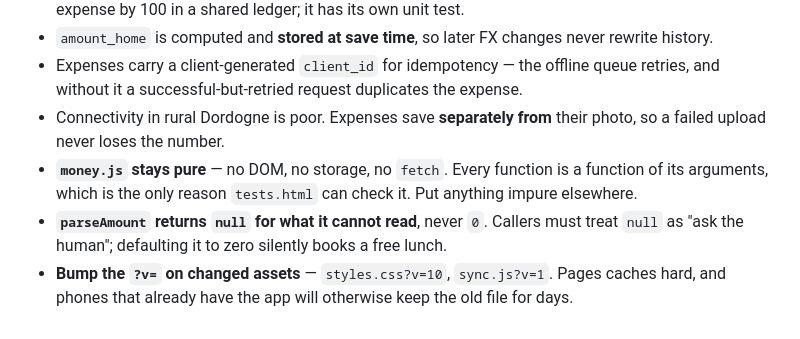
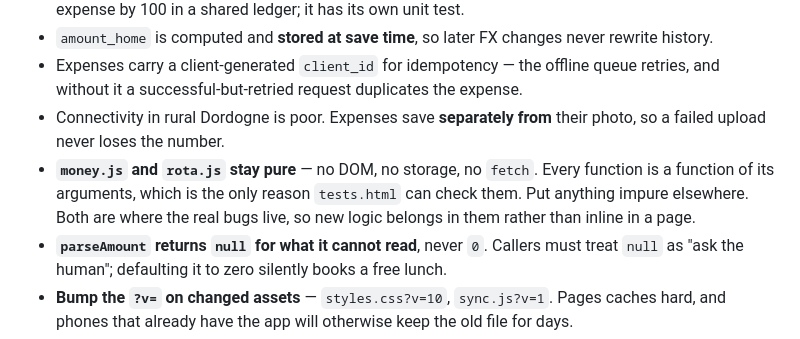
Before and after one commit to Edrits/laperdrix, a Markdown page: CLAUDE.md, the part around one of its changes. Rendered like a GitHub page.

```diff
--- a/CLAUDE.md
+++ b/CLAUDE.md
@@ -128,8 +173,10 @@ sprite; a mismatch renders an empty circle with no error.
   without it a successful-but-retried request duplicates the expense.
 - Connectivity in rural Dordogne is poor. Expenses save **separately from** their photo, so a failed
   upload never loses the number.
-- **`money.js` stays pure** — no DOM, no storage, no `fetch`. Every function is a function of its
-  arguments, which is the only reason `tests.html` can check it. Put anything impure elsewhere.
+- **`money.js` and `rota.js` stay pure** — no DOM, no storage, no `fetch`. Every function is a
+  function of its arguments, which is the only reason `tests.html` can check them. Put anything
+  impure elsewhere. Both are where the real bugs live, so new logic belongs in them rather than
+  inline in a page.
 - **`parseAmount` returns `null` for what it cannot read**, never `0`. Callers must treat `null` as
   "ask the human"; defaulting it to zero silently books a free lunch.
 - **Bump the `?v=` on changed assets** — `styles.css?v=10`, `sync.js?v=1`. Pages caches hard, and
```
Also changed, not shown: other parts of CLAUDE.md (+61 -13 lines).
